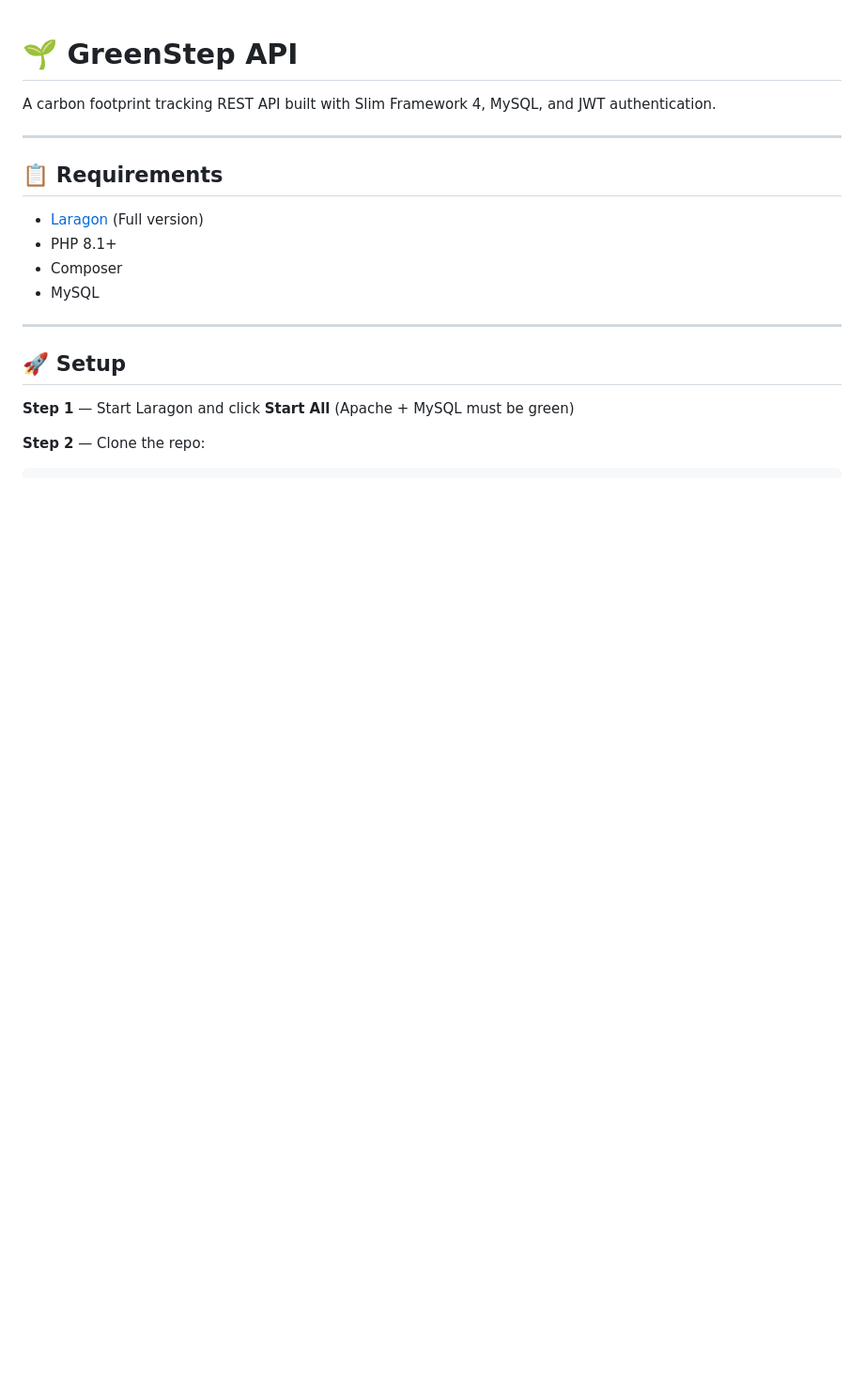
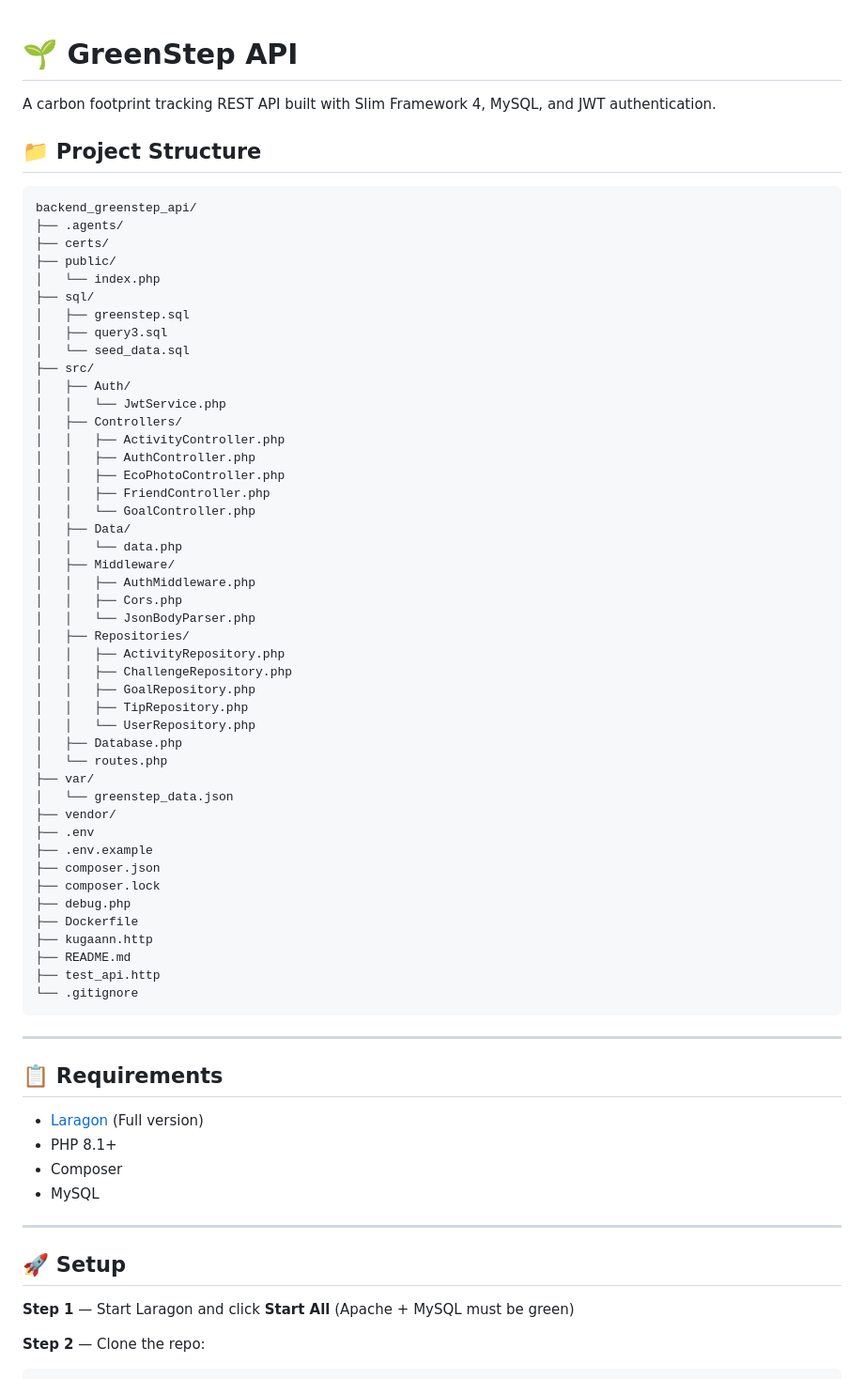
Before and after one commit to leadervenom/Greenstep-Backend, a Markdown page: README.md, the part around the change. Shown at 94% size. Rendered like a GitHub page; blank space fills up the shorter version.

````diff
--- a/README.md
+++ b/README.md
@@ -1,6 +1,56 @@
 # 🌱 GreenStep API
 
 A carbon footprint tracking REST API built with Slim Framework 4, MySQL, and JWT authentication.
+
+## 📁 Project Structure
+
+```text
+backend_greenstep_api/
+├── .agents/
+├── certs/
+├── public/
+│   └── index.php
+├── sql/
+│   ├── greenstep.sql
+│   ├── query3.sql
+│   └── seed_data.sql
+├── src/
+│   ├── Auth/
+│   │   └── JwtService.php
+│   ├── Controllers/
+│   │   ├── ActivityController.php
+│   │   ├── AuthController.php
+│   │   ├── EcoPhotoController.php
+│   │   ├── FriendController.php
+│   │   └── GoalController.php
+│   ├── Data/
+│   │   └── data.php
+│   ├── Middleware/
+│   │   ├── AuthMiddleware.php
+│   │   ├── Cors.php
+│   │   └── JsonBodyParser.php
+│   ├── Repositories/
+│   │   ├── ActivityRepository.php
+│   │   ├── ChallengeRepository.php
+│   │   ├── GoalRepository.php
+│   │   ├── TipRepository.php
+│   │   └── UserRepository.php
+│   ├── Database.php
+│   └── routes.php
+├── var/
+│   └── greenstep_data.json
+├── vendor/
+├── .env
+├── .env.example
+├── composer.json
+├── composer.lock
+├── debug.php
+├── Dockerfile
+├── kugaann.http
+├── README.md
+├── test_api.http
+└── .gitignore
+```
 
 ---
 
````
